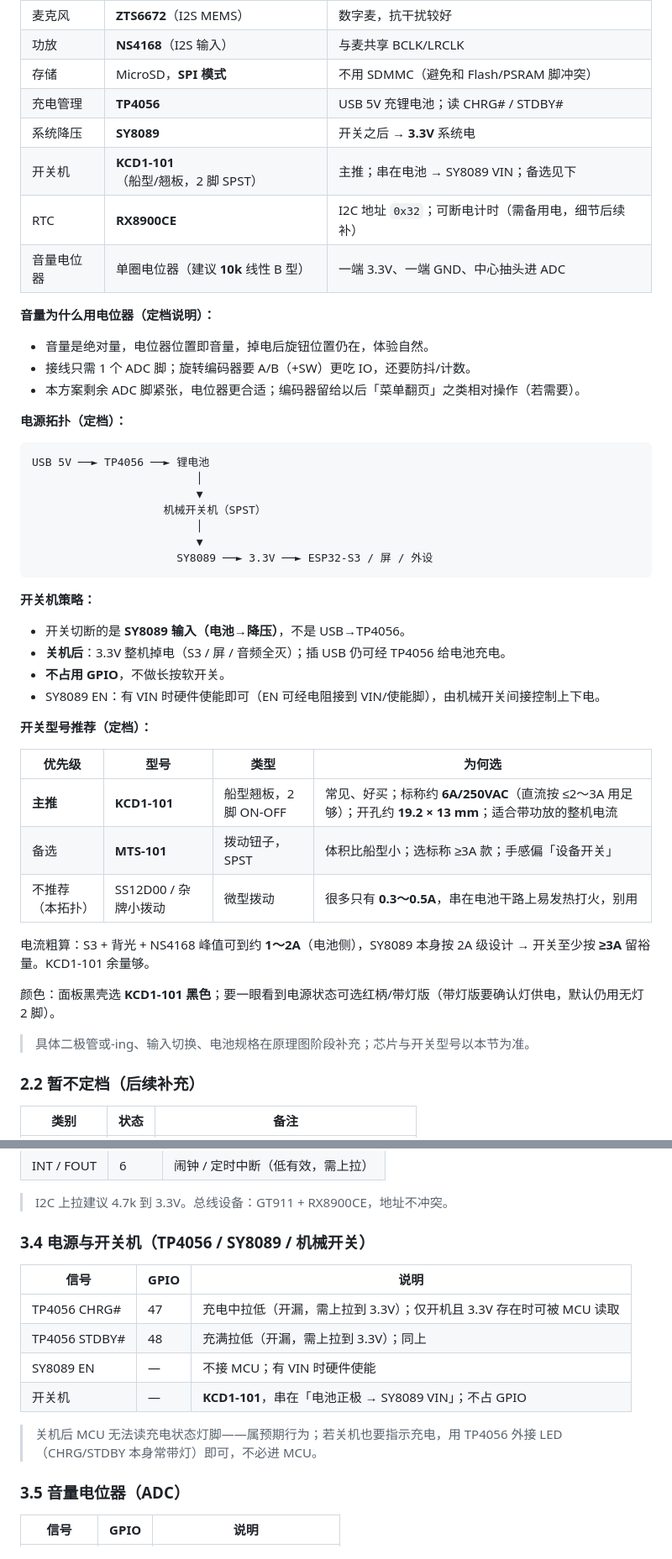
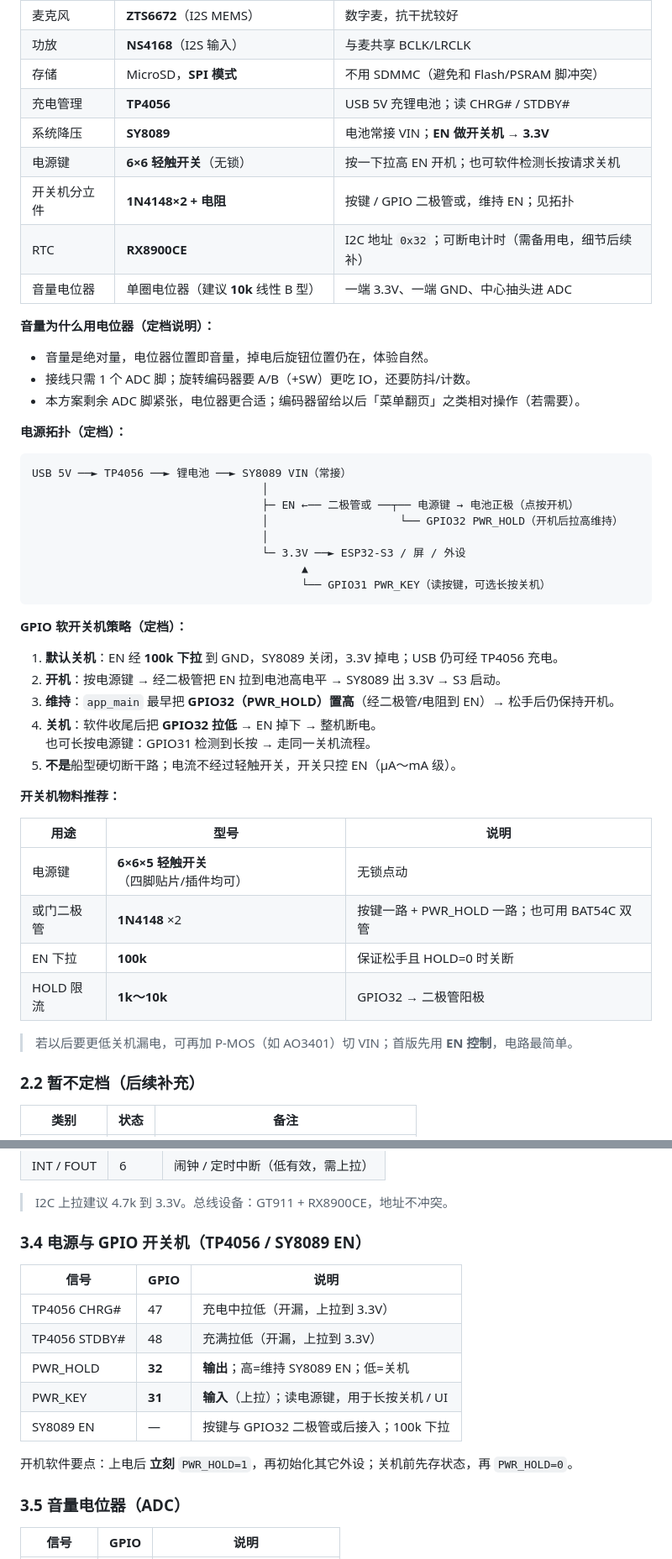
Before and after one commit to kuguayashi1-cpu/kuguayashi1-cpu, a Markdown page: docs/ESP32-S3-ILI9488-8bit硬件定档.md, 2 parts joined by grey strips. Shown at 84% size. Drawn GitHub-style.

Commit message:
docs: correct power control to GPIO soft latch on SY8089 EN
Replace the mechanical dry-path switch with a discrete button plus
GPIO32 hold / GPIO31 sense circuit driving the buck enable pin.

Co-authored-by: kuguayashi1-cpu <kuguayashi1-cpu@users.noreply.github.com>

````diff
--- a/docs/ESP32-S3-ILI9488-8bit硬件定档.md
+++ b/docs/ESP32-S3-ILI9488-8bit硬件定档.md
@@ -42,8 +42,9 @@
 | 功放 | **NS4168**（I2S 输入） | 与麦共享 BCLK/LRCLK |
 | 存储 | MicroSD，**SPI 模式** | 不用 SDMMC（避免和 Flash/PSRAM 脚冲突） |
 | 充电管理 | **TP4056** | USB 5V 充锂电池；读 CHRG# / STDBY# |
-| 系统降压 | **SY8089** | 开关之后 → **3.3V** 系统电 |
-| 开关机 | **KCD1-101**（船型/翘板，2 脚 SPST） | 主推；串在电池 → SY8089 VIN；备选见下 |
+| 系统降压 | **SY8089** | 电池常接 VIN；**EN 做开关机** → **3.3V** |
+| 电源键 | **6×6 轻触开关**（无锁） | 按一下拉高 EN 开机；也可软件检测长按请求关机 |
+| 开关机分立件 | **1N4148×2 + 电阻** | 按键 / GPIO 二极管或，维持 EN；见拓扑 |
 | RTC | **RX8900CE** | I2C 地址 `0x32`；可断电计时（需备用电，细节后续补） |
 | 音量电位器 | 单圈电位器（建议 **10k** 线性 B 型） | 一端 3.3V、一端 GND、中心抽头进 ADC |
 
@@ -56,35 +57,35 @@
 **电源拓扑（定档）：**
 
 ```text
-USB 5V ──► TP4056 ──► 锂电池
-                         │
-                         ▼
-                    机械开关机（SPST）
-                         │
-                         ▼
-                      SY8089 ──► 3.3V ──► ESP32-S3 / 屏 / 外设
+USB 5V ──► TP4056 ──► 锂电池 ──► SY8089 VIN（常接）
+                                   │
+                                   ├─ EN ←── 二极管或 ──┬── 电源键 → 电池正极（点按开机）
+                                   │                    └── GPIO32 PWR_HOLD（开机后拉高维持）
+                                   │
+                                   └─ 3.3V ──► ESP32-S3 / 屏 / 外设
+                                         ▲
+                                         └── GPIO31 PWR_KEY（读按键，可选长按关机）
 ```
 
-**开关机策略：**
+**GPIO 软开关机策略（定档）：**
 
-- 开关切断的是 **SY8089 输入（电池→降压）**，不是 USB→TP4056。
-- **关机后**：3.3V 整机掉电（S3 / 屏 / 音频全灭）；插 USB 仍可经 TP4056 给电池充电。
-- **不占用 GPIO**，不做长按软开关。
-- SY8089 EN：有 VIN 时硬件使能即可（EN 可经电阻接到 VIN/使能脚），由机械开关间接控制上下电。
+1. **默认关机**：EN 经 **100k 下拉** 到 GND，SY8089 关闭，3.3V 掉电；USB 仍可经 TP4056 充电。
+2. **开机**：按电源键 → 经二极管把 EN 拉到电池高电平 → SY8089 出 3.3V → S3 启动。
+3. **维持**：`app_main` 最早把 **GPIO32（PWR_HOLD）置高**（经二极管/电阻到 EN）→ 松手后仍保持开机。
+4. **关机**：软件收尾后把 **GPIO32 拉低** → EN 掉下 → 整机断电。
+   也可长按电源键：GPIO31 检测到长按 → 走同一关机流程。
+5. **不是**船型硬切断干路；电流不经过轻触开关，开关只控 EN（µA～mA 级）。
 
-**开关型号推荐（定档）：**
+**开关机物料推荐：**
 
-| 优先级 | 型号 | 类型 | 为何选 |
-|--------|------|------|--------|
-| **主推** | **KCD1-101** | 船型翘板，2 脚 ON-OFF | 常见、好买；标称约 **6A/250VAC**（直流按 ≤2～3A 用足够）；开孔约 **19.2 × 13 mm**；适合带功放的整机电流 |
-| 备选 | **MTS-101** | 拨动钮子，SPST | 体积比船型小；选标称 ≥3A 款；手感偏「设备开关」 |
-| 不推荐（本拓扑） | SS12D00 / 杂牌小拨动 | 微型拨动 | 很多只有 **0.3～0.5A**，串在电池干路上易发热打火，别用 |
+| 用途 | 型号 | 说明 |
+|------|------|------|
+| 电源键 | **6×6×5 轻触开关**（四脚贴片/插件均可） | 无锁点动 |
+| 或门二极管 | **1N4148** ×2 | 按键一路 + PWR_HOLD 一路；也可用 BAT54C 双管 |
+| EN 下拉 | **100k** | 保证松手且 HOLD=0 时关断 |
+| HOLD 限流 | **1k～10k** | GPIO32 → 二极管阳极 |
 
-电流粗算：S3 + 背光 + NS4168 峰值可到约 **1～2A**（电池侧），SY8089 本身按 2A 级设计 → 开关至少按 **≥3A** 留裕量。KCD1-101 余量够。
-
-颜色：面板黑壳选 **KCD1-101 黑色**；要一眼看到电源状态可选红柄/带灯版（带灯版要确认灯供电，默认仍用无灯 2 脚）。
-
-> 具体二极管或-ing、输入切换、电池规格在原理图阶段补充；芯片与开关型号以本节为准。
+> 若以后要更低关机漏电，可再加 P-MOS（如 AO3401）切 VIN；首版先用 **EN 控制**，电路最简单。
 
 ### 2.2 暂不定档（后续补充）
 
@@ -159,16 +160,17 @@ USB 5V ──► TP4056 ──► 锂电池
 
 > I2C 上拉建议 4.7k 到 3.3V。总线设备：GT911 + RX8900CE，地址不冲突。
 
-### 3.4 电源与开关机（TP4056 / SY8089 / 机械开关）
+### 3.4 电源与 GPIO 开关机（TP4056 / SY8089 EN）
 
 | 信号 | GPIO | 说明 |
 |------|------|------|
-| TP4056 CHRG# | 47 | 充电中拉低（开漏，需上拉到 3.3V）；仅开机且 3.3V 存在时可被 MCU 读取 |
-| TP4056 STDBY# | 48 | 充满拉低（开漏，需上拉到 3.3V）；同上 |
-| SY8089 EN | — | 不接 MCU；有 VIN 时硬件使能 |
-| 开关机 | — | **KCD1-101**，串在「电池正极 → SY8089 VIN」；不占 GPIO |
+| TP4056 CHRG# | 47 | 充电中拉低（开漏，上拉到 3.3V） |
+| TP4056 STDBY# | 48 | 充满拉低（开漏，上拉到 3.3V） |
+| PWR_HOLD | **32** | **输出**；高=维持 SY8089 EN；低=关机 |
+| PWR_KEY | **31** | **输入**（上拉）；读电源键，用于长按关机 / UI |
+| SY8089 EN | — | 按键与 GPIO32 二极管或后接入；100k 下拉 |
 
-> 关机后 MCU 无法读充电状态灯脚——属预期行为；若关机也要指示充电，用 TP4056 外接 LED（CHRG/STDBY 本身常带灯）即可，不必进 MCU。
+开机软件要点：上电后 **立刻** `PWR_HOLD=1`，再初始化其它外设；关机前先存状态，再 `PWR_HOLD=0`。
 
 ### 3.5 音量电位器（ADC）
 
````
Also changed, not shown: other parts of docs/ESP32-S3-ILI9488-8bit硬件定档.md (+14 -17 lines).
